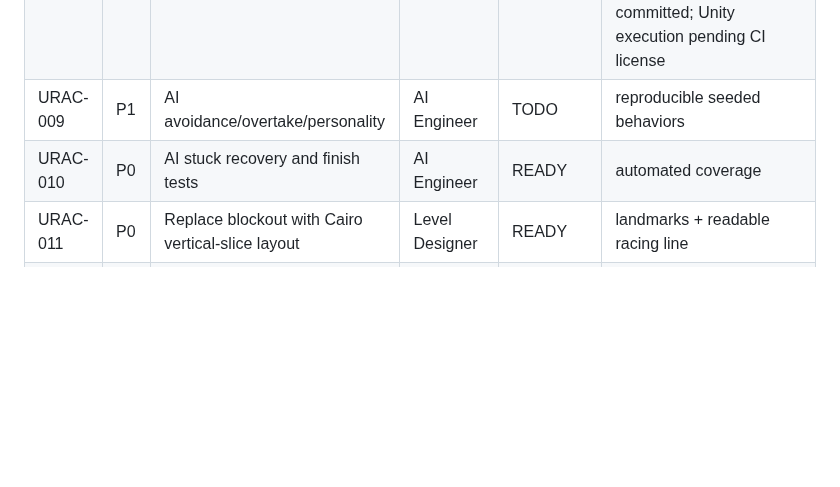
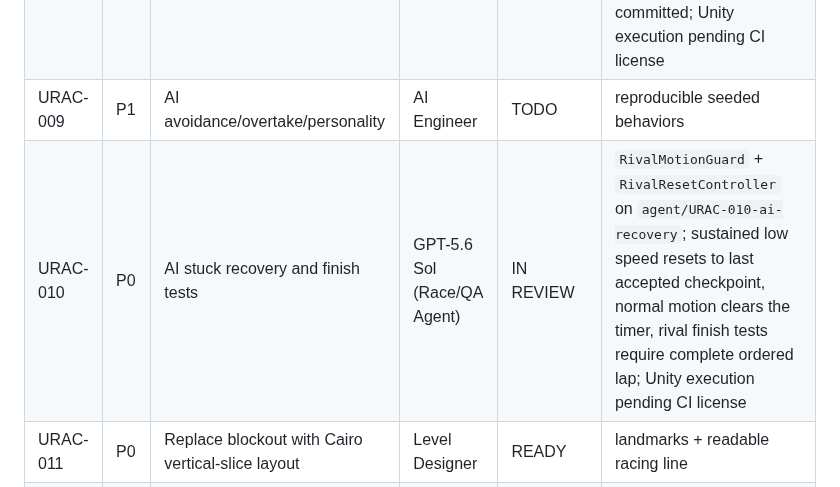
Before and after one commit to walidatiyaai2025-gif/3fareet, a Markdown page: docs/tasks/06-UNITY-3D-MIGRATION.md, the part around the change. Drawn GitHub-style; blank space fills up the shorter version.

Commit message:
Update URAC-010 task status

```diff
--- a/docs/tasks/06-UNITY-3D-MIGRATION.md
+++ b/docs/tasks/06-UNITY-3D-MIGRATION.md
@@ -58,7 +58,7 @@
 | URAC-007 | P0 | Waypoint AI baseline (3 rivals) | Principal Mobile Game Architect | IN REVIEW | three rivals complete loop |
 | URAC-008 | P0 | AI racing line and braking zones | GPT-5.6 Sol (Race/QA Agent) | IN REVIEW | `CornerSpeedPolicy` + `RacingLineLookahead` on `agent/URAC-008-ai-speed-planner`; curvature reduces target speed, upcoming turns create braking zones, straights extend aim and allow nitro; EditMode tests committed; Unity execution pending CI license |
 | URAC-009 | P1 | AI avoidance/overtake/personality | AI Engineer | TODO | reproducible seeded behaviors |
-| URAC-010 | P0 | AI stuck recovery and finish tests | AI Engineer | READY | automated coverage |
+| URAC-010 | P0 | AI stuck recovery and finish tests | GPT-5.6 Sol (Race/QA Agent) | IN REVIEW | `RivalMotionGuard` + `RivalResetController` on `agent/URAC-010-ai-recovery`; sustained low speed resets to last accepted checkpoint, normal motion clears the timer, rival finish tests require complete ordered lap; Unity execution pending CI license |
 | URAC-011 | P0 | Replace blockout with Cairo vertical-slice layout | Level Designer | READY | landmarks + readable racing line |
 | URAC-012 | P0 | Track completion device verification | QA Engineer | BLOCKED | requires Android APK |
 
```
